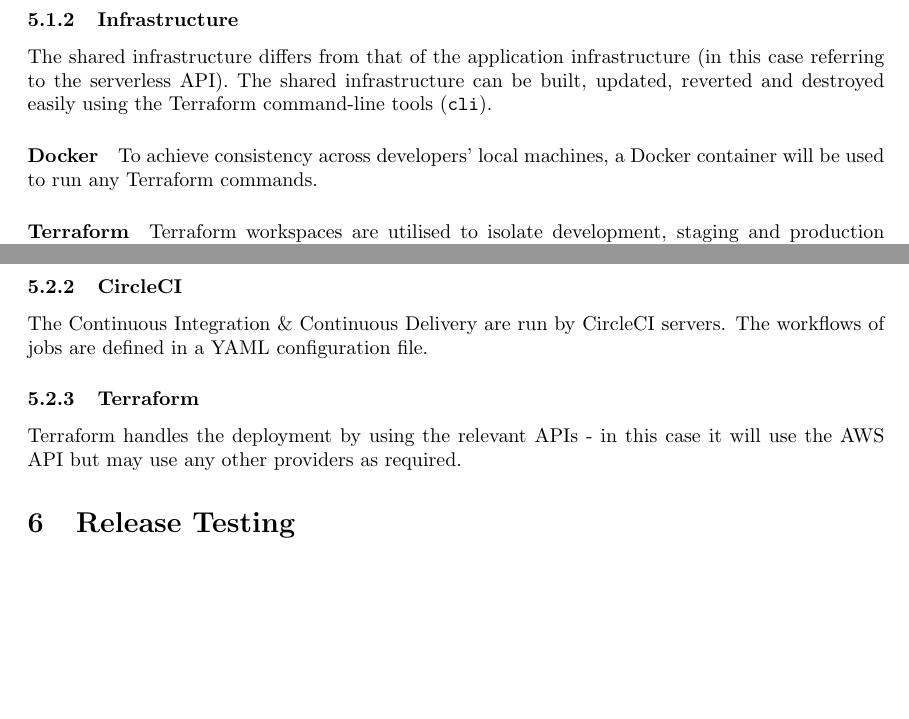
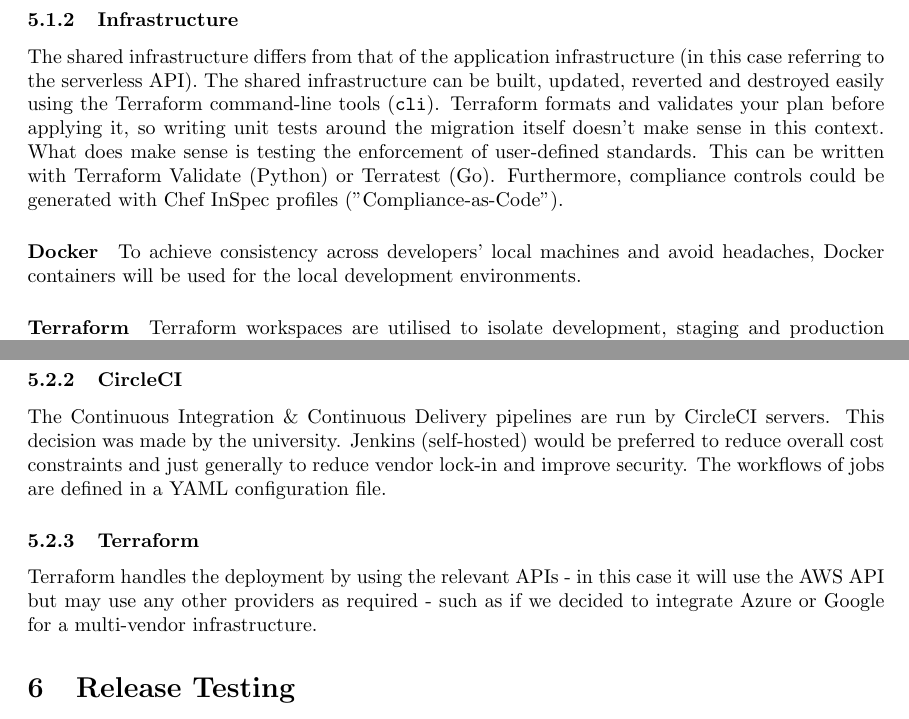
Before and after one commit to spe-uob/2020-HealthcareLake, a LaTeX paper (docs/solution-architecture.tex): two parts of pages 17 and 18 of 19, joined at a grey line, cut so that both start at the same text, the shorter picture padded with empty space. The pictures show the PDF file docs/solution-architecture.pdf that the author committed with the source.

Commit message:
Added a bit on frameworks

```diff
--- a/docs/solution-architecture.tex
+++ b/docs/solution-architecture.tex
@@ -515,18 +515,18 @@
 \paragraph{Serverless}
 The Serverless Framework enables developers to run an emulated environment locally instead of needing to deploy that serverless app for testing. This comes with over 1,000 plugins that can emulate services such as AWS Lambda and API Gateway.
 \\ \\
-Therefore, developers are expected to build and test their code locally with identical behaviour to that of the deployment environment.
+Therefore, developers are expected to build and test their code locally with identical behaviour to that of the deployment environment. As any microservice can be done in a number of languages, it is not decided which framework is chosen for unit tests of those.
 \paragraph{Postman}
 
 Postman is a very popular tool used by developers that want to conveniently test and build APIs in a collaborative way.
 \\ \\
-As we are implementing the OpenAPI specification, Postman enables the import of Swagger files to automatically generate a Postman environment. This makes developer on-boarding much easier as versioned mock endpoints and documentation are hosted for us as part of the DevOps deployment.
+As we are implementing the OpenAPI specification, Postman enables the import of Swagger files to automatically generate a Postman environment. This makes developer on-boarding much easier as versioned mock endpoints and documentation are hosted for us as part of the DevOps deployment. It enables tests to be written as well (JavaScript), but we may opt to use a different RESTful testing framework such as REST-assured (Java).
 
 \subsubsection{Infrastructure}
-The shared infrastructure differs from that of the application infrastructure (in this case referring to the serverless API). The shared infrastructure can be built, updated, reverted and destroyed easily using the Terraform command-line tools (\texttt{cli}).
+The shared infrastructure differs from that of the application infrastructure (in this case referring to the serverless API). The shared infrastructure can be built, updated, reverted and destroyed easily using the Terraform command-line tools (\texttt{cli}). Terraform formats and validates your plan before applying it, so writing unit tests around the migration itself doesn't make sense in this context. What does make sense is testing the enforcement of user-defined standards. This can be written with Terraform Validate (Python) or Terratest (Go). Furthermore, compliance controls could be generated with Chef InSpec profiles ("Compliance-as-Code").
 
 \paragraph{Docker}
-To achieve consistency across developers' local machines, a Docker container will be used to run any Terraform commands.
+To achieve consistency across developers' local machines and avoid headaches, Docker containers will be used for the local development environments.
 
 \paragraph{Terraform}
 Terraform workspaces are utilised to isolate development, staging and production environments. It also gives developers the option to work on their own accounts without breaking global state. However, a global state backend will be configured with S3 and a state lock with DynamoDB to enable a team to work on the same infrastructure.
@@ -540,9 +540,9 @@
 \subsubsection{GitHub}
 The git repository is hosted on GitHub in the custody of the organisation. However, the repository will be MIT licensed.
 \subsubsection{CircleCI}
-The Continuous Integration \& Continuous Delivery are run by CircleCI servers. The workflows of jobs are defined in a YAML configuration file.
+The Continuous Integration \& Continuous Delivery pipelines are run by CircleCI servers. This decision was made by the university. Jenkins (self-hosted) would be preferred to reduce overall cost constraints and just generally to reduce vendor lock-in and improve security. The workflows of jobs are defined in a YAML configuration file.
 \subsubsection{Terraform}
-Terraform handles the deployment by using the relevant APIs - in this case it will use the AWS API but may use any other providers as required.
+Terraform handles the deployment by using the relevant APIs - in this case it will use the AWS API but may use any other providers as required - such as if we decided to integrate Azure or Google for a multi-vendor infrastructure.
 
 
 \section{Release Testing}
```
Also changed, not shown: docs/solution-architecture.pdf.
